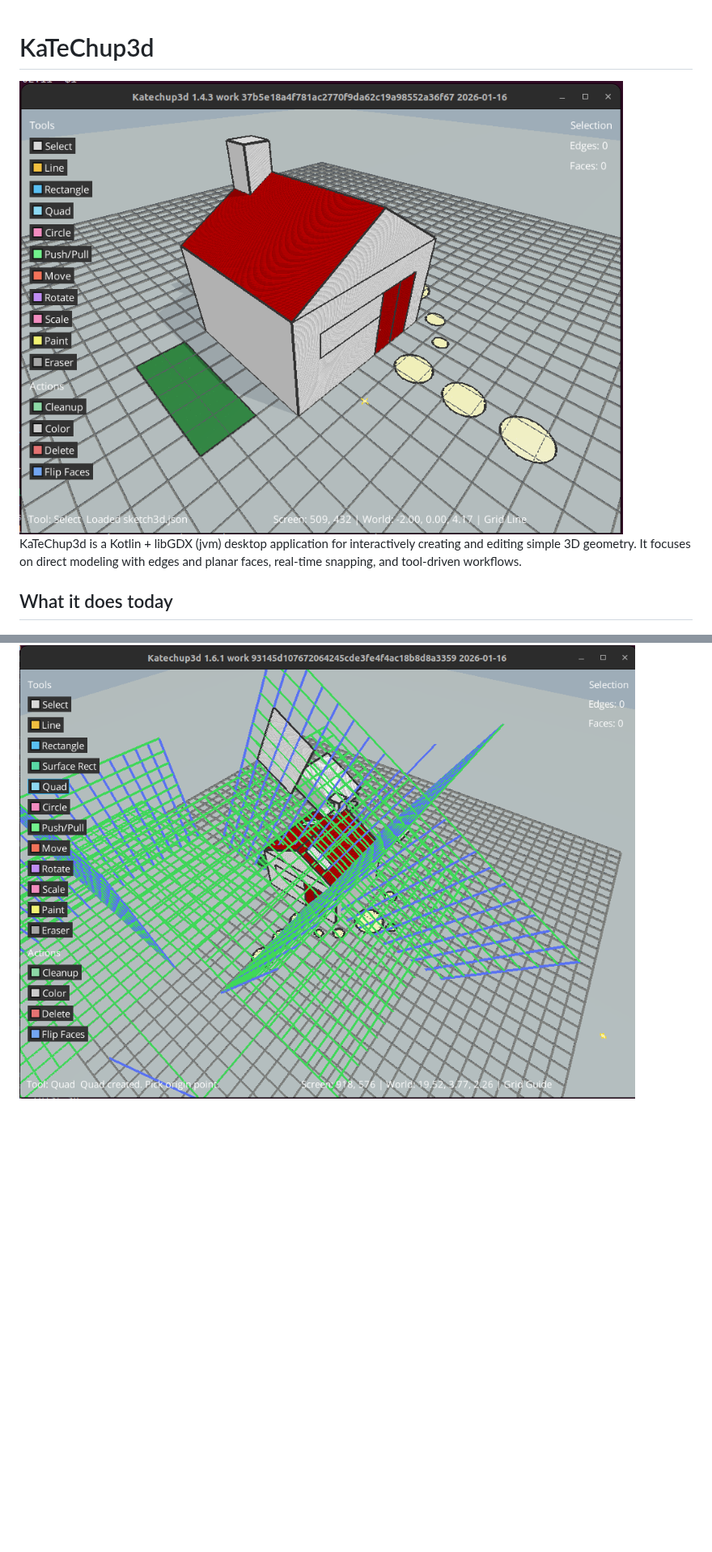
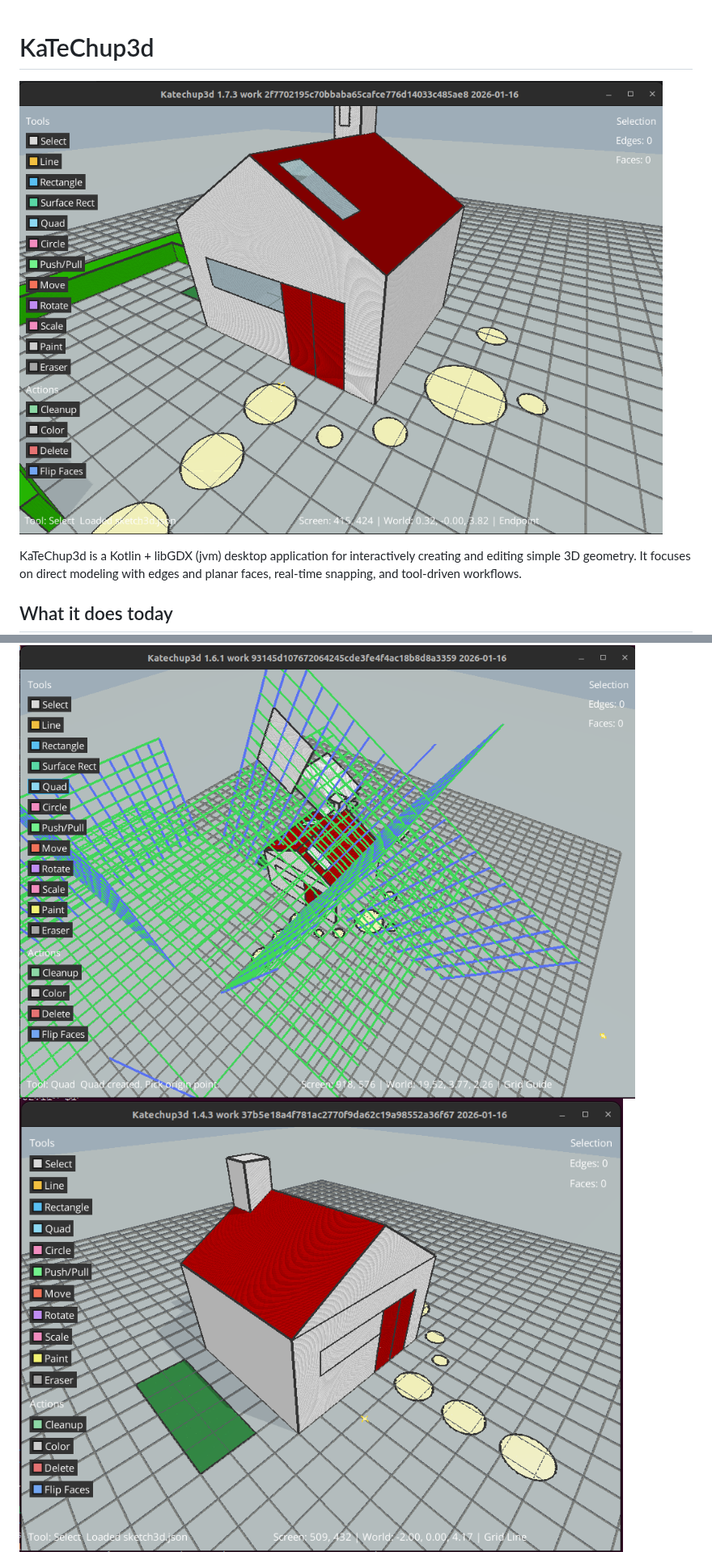
Before and after one commit to alfu32/k3d, a Markdown page: README.md, 2 parts joined by grey strips. Shown at 81% size. Drawn GitHub-style; pictures changed too: documentation/img_12.png (added); blank space fills up the shorter version.

```diff
--- a/README.md
+++ b/README.md
@@ -1,6 +1,6 @@
 # KaTeChup3d
+![img_12.png](documentation/img_12.png)
 
-![img_9.png](documentation/img_9.png)
 KaTeChup3d is a Kotlin + libGDX (jvm) desktop application for interactively creating and editing simple 3D geometry. It focuses on direct modeling with edges and planar faces, real-time snapping, and tool-driven workflows.
 
 ## What it does today
@@ -26,6 +26,7 @@ KaTeChup3d is a Kotlin + libGDX (jvm) desktop application for interactively crea
 This is an active work-in-progress. APIs and behavior may change as modeling and topology features evolve.
 
 ![img_10.png](documentation/img_10.png)
+![img_9.png](documentation/img_9.png)
 ![img.png](documentation/img.png)
 ![img_1.png](documentation/img_1.png)
 ![img_2.png](documentation/img_2.png)
```
Also changed, not shown: documentation/img_11.png (added), 2 other files.
